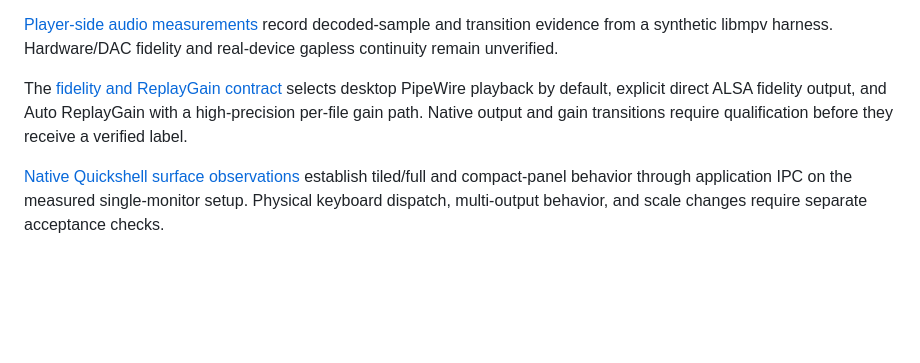
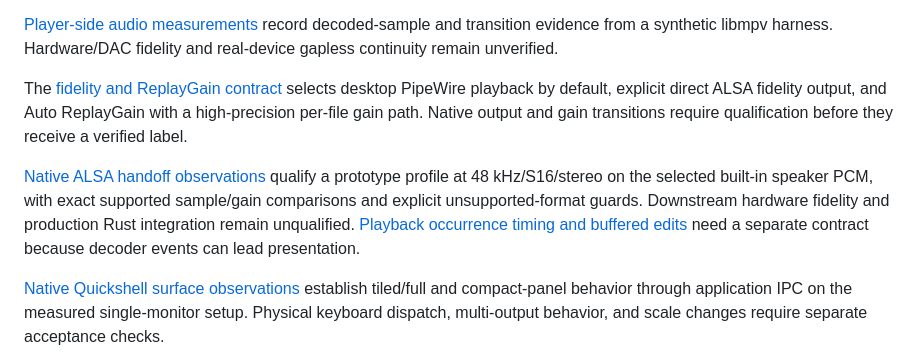
Before and after one commit to 42lizard/qoda-player, a Markdown page: README.md, the part around the change. Rendered like a GitHub page; blank space fills up the shorter version.

Commit message:
Index native ALSA profile and presentation-timing gate

```diff
--- a/README.md
+++ b/README.md
@@ -39,6 +39,8 @@ Credential handling, SQLite persistence, cache budgets, checkpoint/retry default
 
 The [fidelity and ReplayGain contract](docs/adr/0002-fidelity-and-gain-contract.md) selects desktop PipeWire playback by default, explicit direct ALSA fidelity output, and Auto ReplayGain with a high-precision per-file gain path. Native output and gain transitions require qualification before they receive a verified label.
 
+[Native ALSA handoff observations](https://github.com/42lizard/qoda-player/issues/17) qualify a prototype profile at 48 kHz/S16/stereo on the selected built-in speaker PCM, with exact supported sample/gain comparisons and explicit unsupported-format guards. Downstream hardware fidelity and production Rust integration remain unqualified. [Playback occurrence timing and buffered edits](https://github.com/42lizard/qoda-player/issues/20) need a separate contract because decoder events can lead presentation.
+
 [Native Quickshell surface observations](https://github.com/42lizard/qoda-player/issues/14) establish tiled/full and compact-panel behavior through application IPC on the measured single-monitor setup. Physical keyboard dispatch, multi-output behavior, and scale changes require separate acceptance checks.
 
 The [desktop lifecycle and distribution contract](https://github.com/42lizard/qoda-player/issues/11) selects on-demand user services, targeted launch/toggle commands, explicit Quit, paused crash recovery, and versioned source installs under a user prefix. Installation, desktop identity, upgrade and rollback behavior require separate qualification; no production package or desktop integration has been installed.
```
